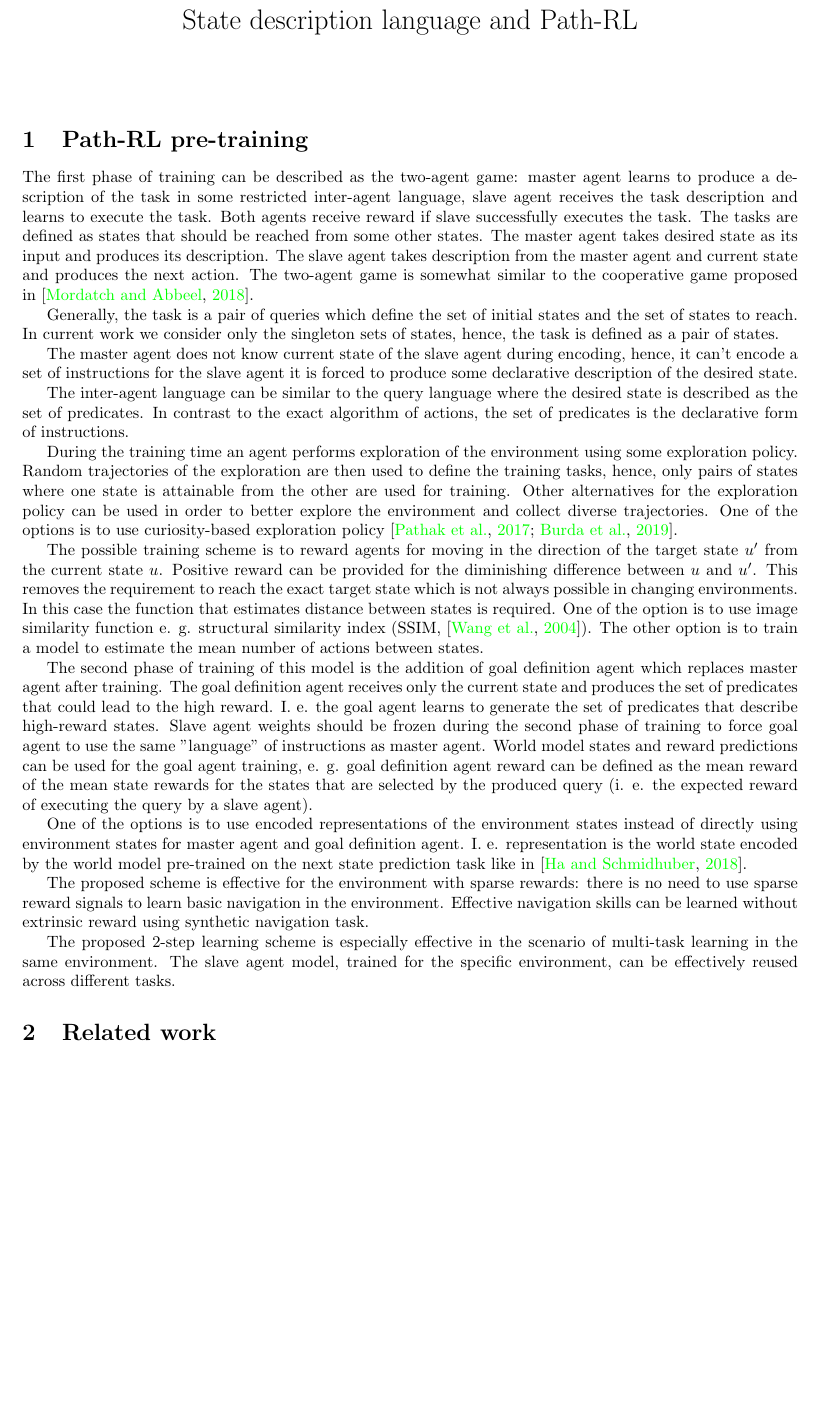
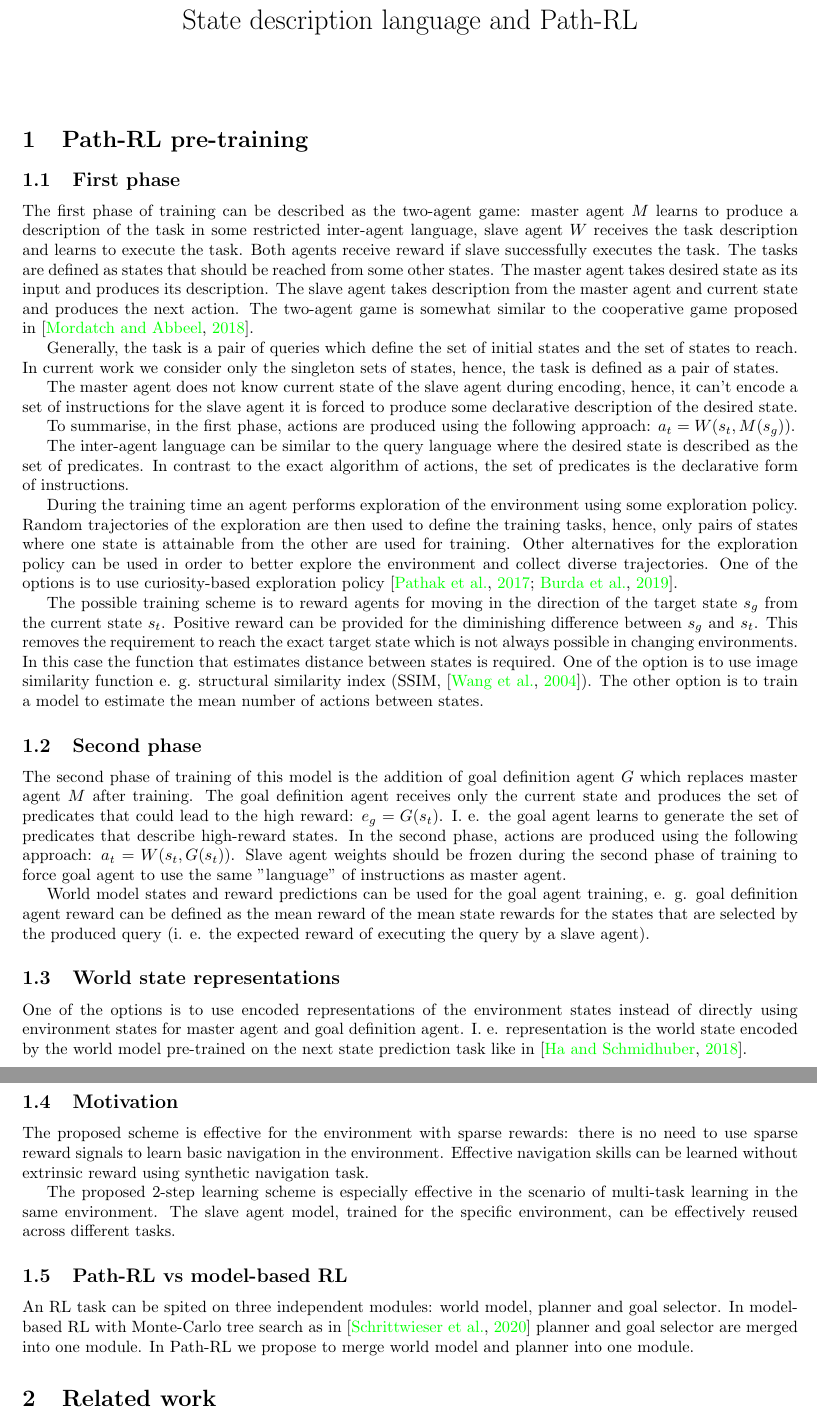
Before and after one commit to dllllb/pathrl, a LaTeX document (main.tex): part of page 1 of 3 before the commit and two parts of pages 1 and 2 of 4 after it, the two joined at a grey line, cut so that both start at the same text, the shorter picture padded with empty space. Compiled offline with pdfLaTeX.

Commit message:
Update on Overleaf.

```diff
--- a/main.tex
+++ b/main.tex
@@ -22,25 +22,42 @@
 
 \section{Path-RL pre-training}
 
-The first phase of training can be described as the two-agent game: master agent learns to produce a description of the task in some restricted inter-agent language, slave agent receives the task description and learns to execute the task. Both agents receive reward if slave successfully executes the task. The tasks are defined as states that should be reached from some other states. The master agent takes desired state as its input and produces its description. The slave agent takes description from the master agent and current state and produces the next action. The two-agent game is somewhat similar to the cooperative game proposed in~\citep{Mordatch2018EmergenceOG}.
+\subsection{First phase}
+
+The first phase of training can be described as the two-agent game: master agent $M$ learns to produce a description of the task in some restricted inter-agent language, slave agent $W$ receives the task description and learns to execute the task. Both agents receive reward if slave successfully executes the task. The tasks are defined as states that should be reached from some other states. The master agent takes desired state as its input and produces its description. The slave agent takes description from the master agent and current state and produces the next action. The two-agent game is somewhat similar to the cooperative game proposed in~\citep{Mordatch2018EmergenceOG}.
 
 Generally, the task is a pair of queries which define the set of initial states and the set of states to reach. In current work we consider only the singleton sets of states, hence, the task is defined as a pair of states.
 
 The master agent does not know current state of the slave agent during encoding, hence, it can't encode a set of instructions for the slave agent it is forced to produce some declarative description of the desired state.
 
+To summarise, in the first phase, actions are produced using the following approach: $a_t = W(s_t, M(s_g))$.
+
 The inter-agent language can be similar to the query language where the desired state is described as the set of predicates. In contrast to the exact algorithm of actions, the set of predicates is the declarative form of instructions.
 
 During the training time an agent performs exploration of the environment using some exploration policy. Random trajectories of the exploration are then used to define the training tasks, hence, only pairs of states where one state is attainable from the other are used for training. Other alternatives for the exploration policy can be used in order to better explore the environment and collect diverse trajectories. One of the options is to use curiosity-based exploration policy \citep{Pathak2017CuriosityDrivenEB, Burda2019ExplorationBR}.
 
-The possible training scheme is to reward agents for moving in the direction of the target state $u'$ from the current state $u$. Positive reward can be provided for the diminishing difference between $u$ and $u'$. This removes the requirement to reach the exact target state which is not always possible in changing environments. In this case the function that estimates distance between states is required. One of the option is to use image similarity function e. g. structural similarity index (SSIM,~\citep{Wang2004ImageQA}). The other option is to train a model to estimate the mean number of actions between states.
+The possible training scheme is to reward agents for moving in the direction of the target state $s_g$ from the current state $s_t$. Positive reward can be provided for the diminishing difference between $s_g$ and $s_t$. This removes the requirement to reach the exact target state which is not always possible in changing environments. In this case the function that estimates distance between states is required. One of the option is to use image similarity function e. g. structural similarity index (SSIM,~\citep{Wang2004ImageQA}). The other option is to train a model to estimate the mean number of actions between states.
 
-The second phase of training of this model is the addition of goal definition agent which replaces master agent after training. The goal definition agent receives only the current state and produces the set of predicates that could lead to the high reward. I. e. the goal agent learns to generate the set of predicates that describe high-reward states. Slave agent weights should be frozen during the second phase of training to force goal agent to use the same "language" of instructions as master agent. World model states and reward predictions can be used for the goal agent training, e. g. goal definition agent reward can be defined as the mean reward of the mean state rewards for the states that are selected by the produced query (i. e. the expected reward of executing the query by a slave agent).
+\subsection{Second phase}
+
+The second phase of training of this model is the addition of goal definition agent $G$ which replaces master agent $M$ after training. The goal definition agent receives only the current state and produces the set of predicates that could lead to the high reward: $e_g = G(s_t)$. I. e. the goal agent learns to generate the set of predicates that describe high-reward states. In the second phase, actions are produced using the following approach: $a_t = W(s_t, G(s_t))$. Slave agent weights should be frozen during the second phase of training to force goal agent to use the same "language" of instructions as master agent.
+
+World model states and reward predictions can be used for the goal agent training, e. g. goal definition agent reward can be defined as the mean reward of the mean state rewards for the states that are selected by the produced query (i. e. the expected reward of executing the query by a slave agent).
+
+
+\subsection{World state representations}
 
 One of the options is to use encoded representations of the environment states instead of directly using environment states for master agent and goal definition agent. I. e. representation is the world state encoded by the world model pre-trained on the next state prediction task like in~\citep{Ha2018RecurrentWM}.
+
+\subsection{Motivation}
 
 The proposed scheme is effective for the environment with sparse rewards: there is no need to use sparse reward signals to learn basic navigation in the environment. Effective navigation skills can be learned without extrinsic reward using synthetic navigation task.
 
 The proposed 2-step learning scheme is especially effective in the scenario of multi-task learning in the same environment. The slave agent model, trained for the specific environment, can be effectively reused across different tasks.
+
+\subsection{Path-RL vs model-based RL}
+
+An RL task can be spited on three independent modules: world model, planner and goal selector. In model-based RL with Monte-Carlo tree search as in~\citep{Schrittwieser2020MasteringAG} planner and goal selector are merged into one module. In Path-RL we propose to merge world model and planner into one module.
 
 \section{Related work}
 
```
Also changed, not shown: main.bib (+11 -0 lines).
